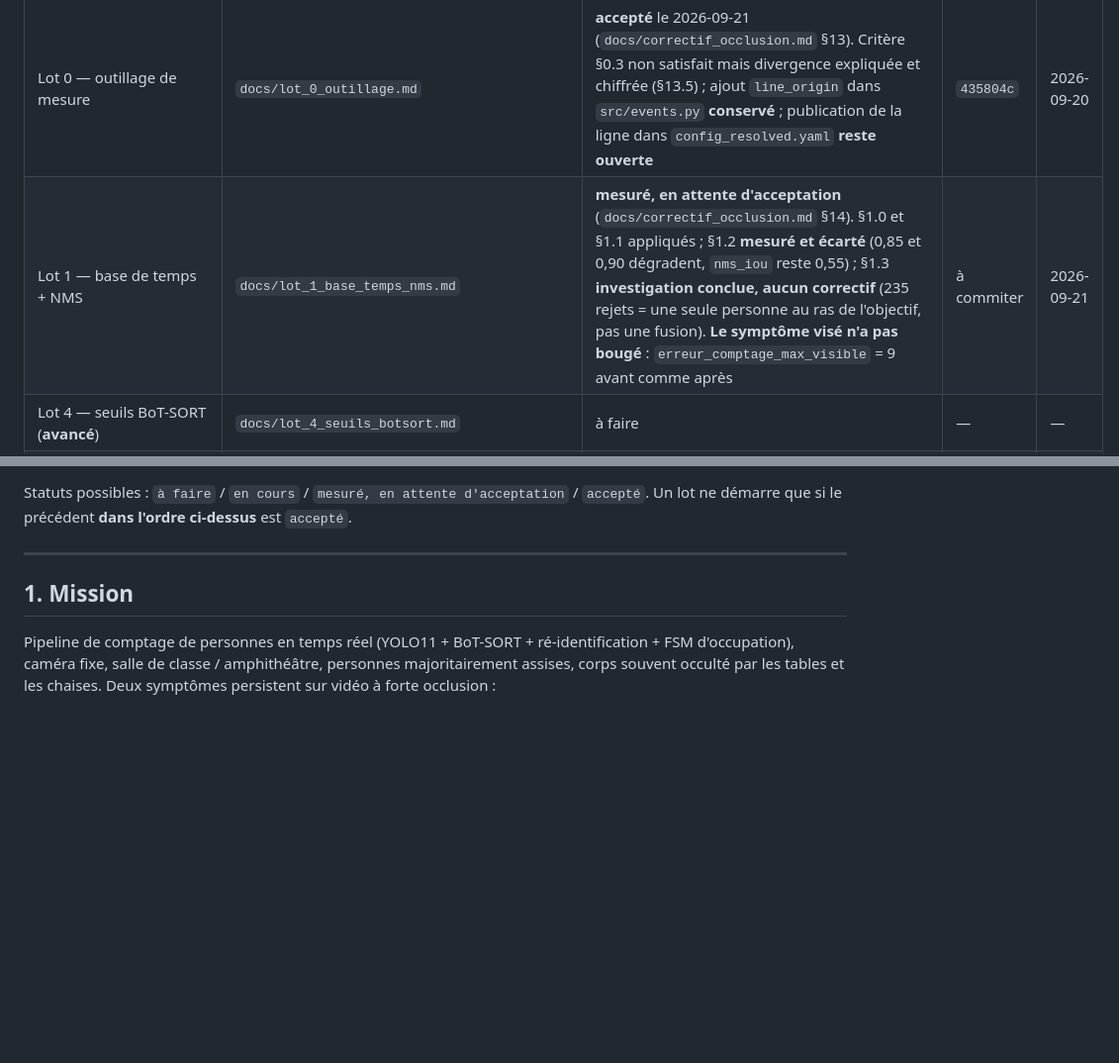
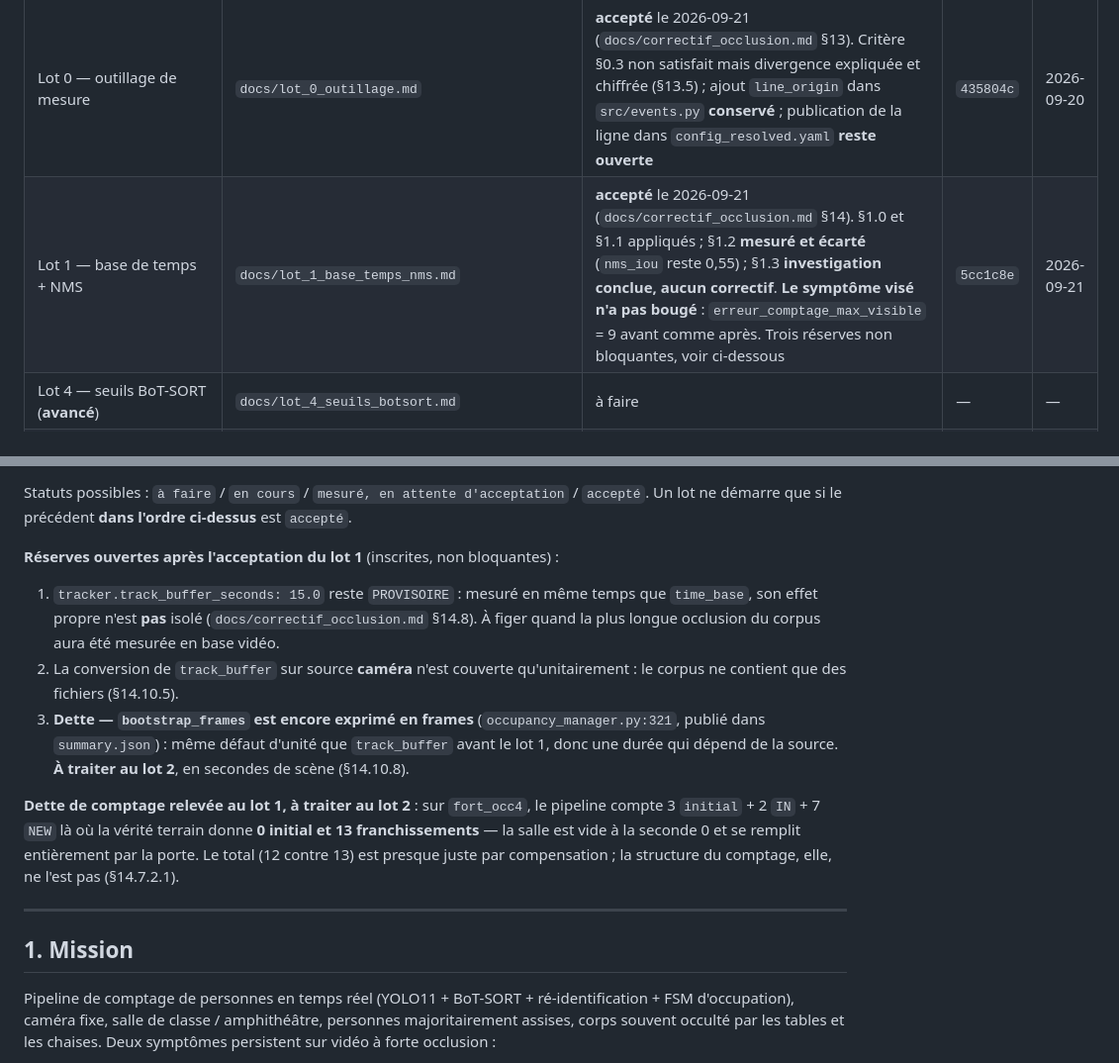
Before and after one commit to normanXCat/realtime-people-counting, a Markdown page: CLAUDE.md, 2 parts joined by grey strips. Shown at 99% size. Drawn GitHub-style; blank space fills up the shorter version.

```diff
--- a/CLAUDE.md
+++ b/CLAUDE.md
@@ -28,7 +28,7 @@ au moment de traiter le lot concerné.
 | Vérité terrain (§3) | `tests/fixtures/ground_truth_fort_occ4.json` | **fournie** — 35 s annotées, 13 étiquettes, 4 segments d'occlusion (§12). **Outillage fait** (`2f15649`) : relevé par seconde + `scripts/gt_matching.py`. Métriques de **comptage** disponibles ; métriques d'**identité** en attente de la validation du rattachement, prévue **au lot 2** (`tests/fixtures/gt_matching_fort_occ4.json`, statut `proposition`) | `2f15649` | 2026-09-21 |
 | Critères d'acceptation validés (§4) | — | **validés** le 2026-09-21 ; `erreur_comptage_max` scindée en deux (operational / visible) ; **baseline FPS figée à 3,825 ips au lot 0** (§13.4) | — | 2026-09-21 |
 | Lot 0 — outillage de mesure | `docs/lot_0_outillage.md` | **accepté** le 2026-09-21 (`docs/correctif_occlusion.md` §13). Critère §0.3 non satisfait mais divergence expliquée et chiffrée (§13.5) ; ajout `line_origin` dans `src/events.py` **conservé** ; publication de la ligne dans `config_resolved.yaml` **reste ouverte** | `435804c` | 2026-09-20 |
-| Lot 1 — base de temps + NMS | `docs/lot_1_base_temps_nms.md` | **mesuré, en attente d'acceptation** (`docs/correctif_occlusion.md` §14). §1.0 et §1.1 appliqués ; §1.2 **mesuré et écarté** (0,85 et 0,90 dégradent, `nms_iou` reste 0,55) ; §1.3 **investigation conclue, aucun correctif** (235 rejets = une seule personne au ras de l'objectif, pas une fusion). **Le symptôme visé n'a pas bougé** : `erreur_comptage_max_visible` = 9 avant comme après | à commiter | 2026-09-21 |
+| Lot 1 — base de temps + NMS | `docs/lot_1_base_temps_nms.md` | **accepté** le 2026-09-21 (`docs/correctif_occlusion.md` §14). §1.0 et §1.1 appliqués ; §1.2 **mesuré et écarté** (`nms_iou` reste 0,55) ; §1.3 **investigation conclue, aucun correctif**. **Le symptôme visé n'a pas bougé** : `erreur_comptage_max_visible` = 9 avant comme après. Trois réserves non bloquantes, voir ci-dessous | `5cc1c8e` | 2026-09-21 |
 | Lot 4 — seuils BoT-SORT (**avancé**) | `docs/lot_4_seuils_botsort.md` | à faire | — | — |
 | Lot 2 — rétention hors zone (+ bord du cadre) | `docs/lot_2_retention.md` | à faire | — | — |
 | Lot 3 — ReID OSNet + galerie | `docs/lot_3_reid_osnet.md` | à faire | — | — |
@@ -68,6 +68,25 @@ mesure du précédent dans cet ordre :
 Statuts possibles : `à faire` / `en cours` / `mesuré, en attente d'acceptation`
 / `accepté`. Un lot ne démarre que si le précédent **dans l'ordre ci-dessus**
 est `accepté`.
+
+**Réserves ouvertes après l'acceptation du lot 1** (inscrites, non bloquantes) :
+
+1. `tracker.track_buffer_seconds: 15.0` reste `PROVISOIRE` : mesuré en même
+   temps que `time_base`, son effet propre n'est **pas** isolé
+   (`docs/correctif_occlusion.md` §14.8). À figer quand la plus longue
+   occlusion du corpus aura été mesurée en base vidéo.
+2. La conversion de `track_buffer` sur source **caméra** n'est couverte
+   qu'unitairement : le corpus ne contient que des fichiers (§14.10.5).
+3. **Dette — `bootstrap_frames` est encore exprimé en frames**
+   (`occupancy_manager.py:321`, publié dans `summary.json`) : même défaut
+   d'unité que `track_buffer` avant le lot 1, donc une durée qui dépend de la
+   source. **À traiter au lot 2**, en secondes de scène (§14.10.8).
+
+**Dette de comptage relevée au lot 1, à traiter au lot 2** : sur `fort_occ4`,
+le pipeline compte 3 `initial` + 2 `IN` + 7 `NEW` là où la vérité terrain
+donne **0 initial et 13 franchissements** — la salle est vide à la seconde 0 et
+se remplit entièrement par la porte. Le total (12 contre 13) est presque juste
+par compensation ; la structure du comptage, elle, ne l'est pas (§14.7.2.1).
 
 ---
 
```
Also changed, not shown: docs/correctif_occlusion.md (+56 -1 lines).
